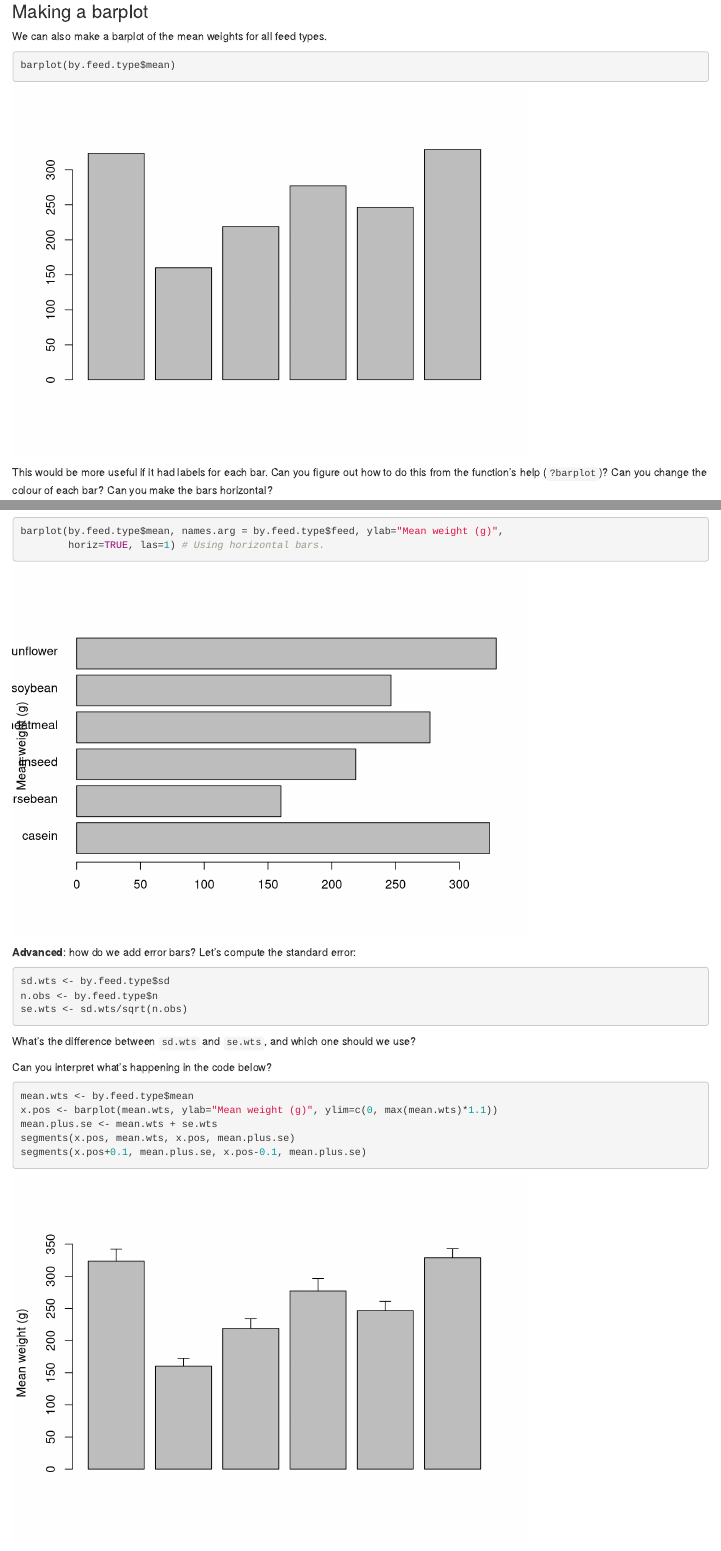
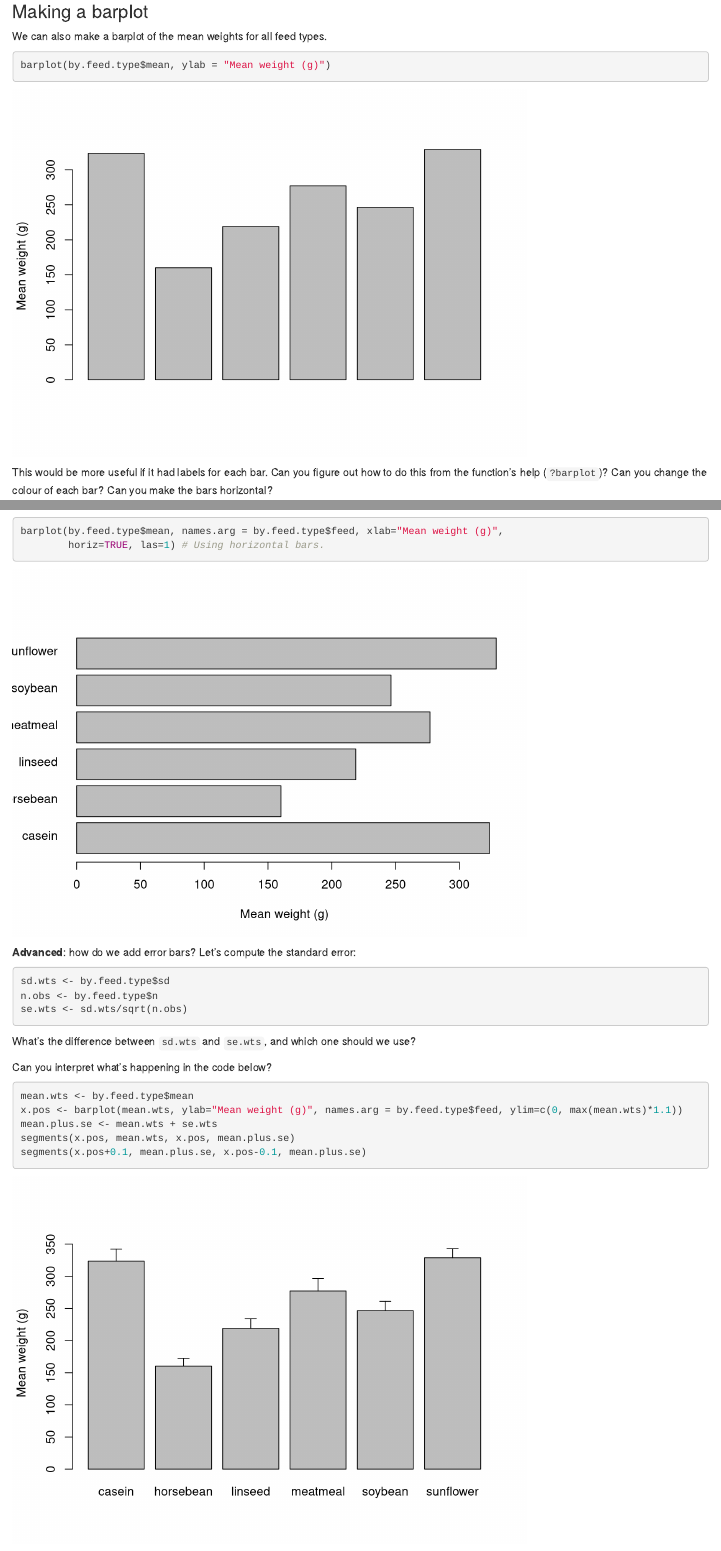
Before and after one commit to bioinformatics-core-shared-training/winter-school2016, an R Markdown document (Day2/practicals/teaching_R_answers.Rmd): the page in a window 1100 px wide, from 14020 px down, and a second part further down, joined at a grey line. Rendered offline with R 4.5, knitr and Pandoc, with nearby package versions; code that draws random numbers runs with fixed seeds of ours.

Commit message:
Create separate _answers.Rmd and _questions.Rmd files

````diff
--- a/Day2/practicals/teaching_R_answers.Rmd
+++ b/Day2/practicals/teaching_R_answers.Rmd
@@ -247,7 +247,7 @@ boxplot(chickwts$weight ~ chickwts$feed, ylab="Chickweight (g)", range=0)
 We can also make a barplot of the mean weights for all feed types.
 
 ```{r}
-barplot(by.feed.type$mean)
+barplot(by.feed.type$mean, ylab = "Mean weight (g)")
 ```
 
 This would be more useful if it had labels for each bar. Can you figure out
@@ -259,7 +259,7 @@ Can you make the bars horizontal?
 barplot(by.feed.type$mean, names.arg = by.feed.type$feed, ylab="Mean weight (g)")
 barplot(by.feed.type$mean, names.arg = by.feed.type$feed, ylab="Mean weight (g)",
         col=feed.cols) # Changing the bar colour.
-barplot(by.feed.type$mean, names.arg = by.feed.type$feed, ylab="Mean weight (g)",
+barplot(by.feed.type$mean, names.arg = by.feed.type$feed, xlab="Mean weight (g)",
         horiz=TRUE, las=1) # Using horizontal bars.
 ```
 
@@ -278,7 +278,7 @@ Can you interpret what's happening in the code below?
 
 ```{r}
 mean.wts <- by.feed.type$mean
-x.pos <- barplot(mean.wts, ylab="Mean weight (g)", ylim=c(0, max(mean.wts)*1.1))
+x.pos <- barplot(mean.wts, ylab="Mean weight (g)", names.arg = by.feed.type$feed, ylim=c(0, max(mean.wts)*1.1))
 mean.plus.se <- mean.wts + se.wts
 segments(x.pos, mean.wts, x.pos, mean.plus.se)
 segments(x.pos+0.1, mean.plus.se, x.pos-0.1, mean.plus.se)
````
Also changed, not shown: Day2/practicals/teaching_R_questions.Rmd (+3 -3 lines).
